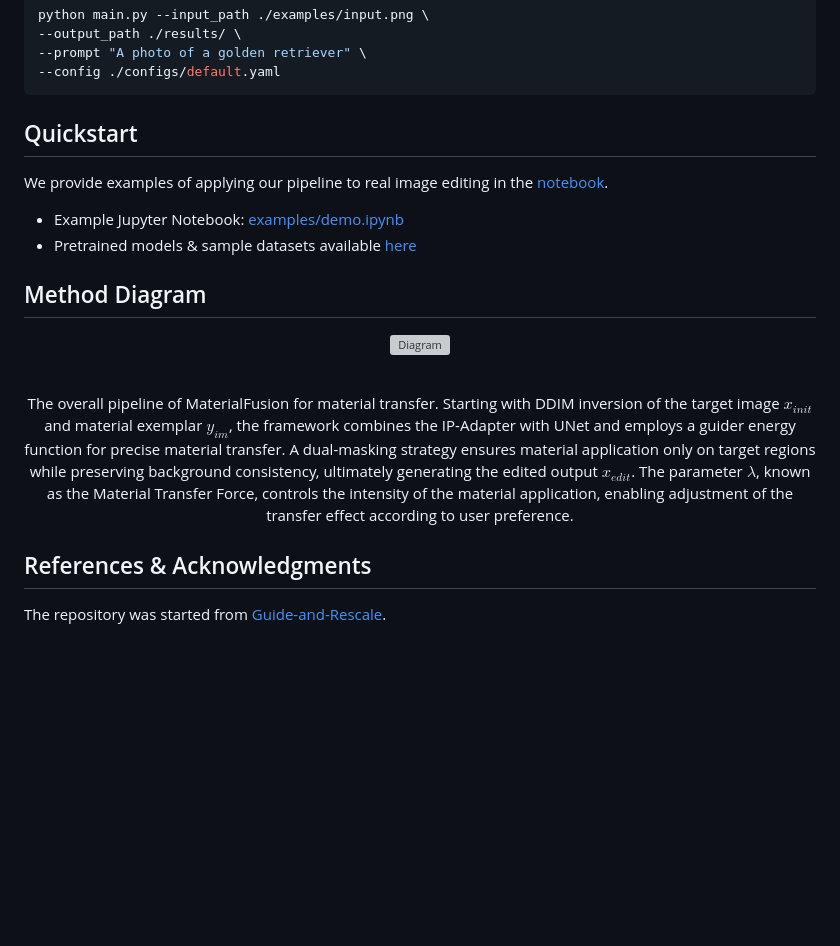
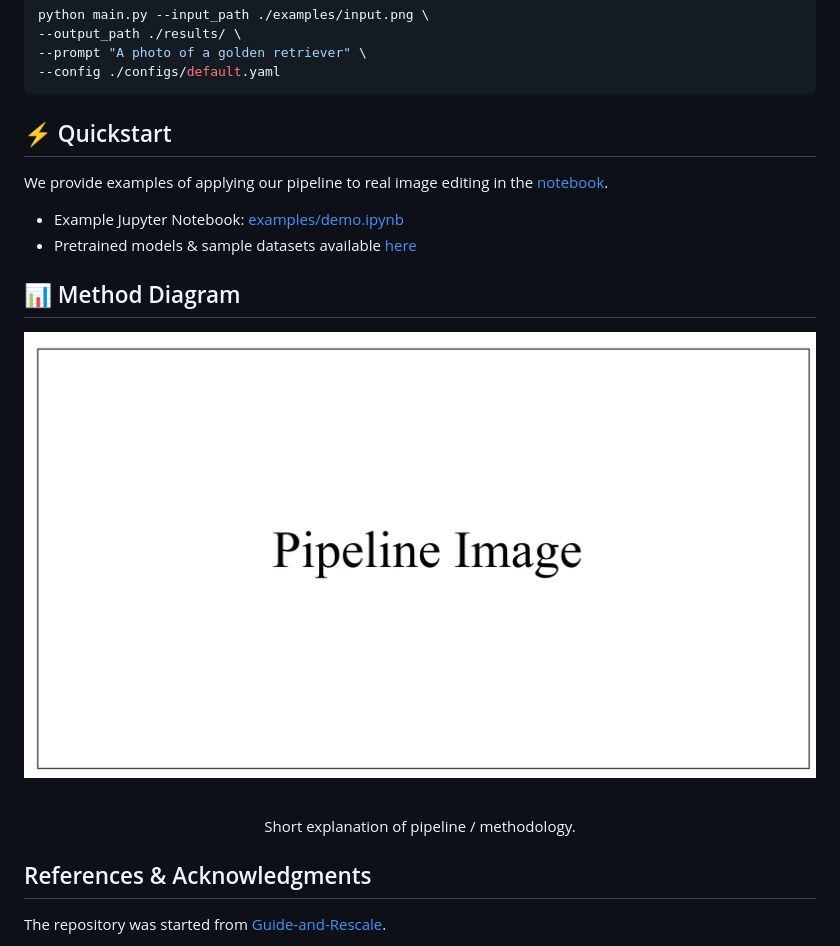
Before and after one commit to kzGarifullin/ProjectPageExample, a Markdown page: README.md, the part around the change printed below. Drawn GitHub-style; pictures changed too: docs/pipeline.png (added); blank space fills up the shorter version; grey boxes are pictures that could not be loaded.

````diff
--- a/README.md
+++ b/README.md
@@ -69,7 +69,7 @@ python main.py --input_path ./examples/input.png \
 --config ./configs/default.yaml
 ```
 
-## Quickstart
+## ⚡ Quickstart
 
 We provide examples of applying our pipeline to real image editing in the [notebook](example_notebooks/material_transfer.ipynb).
 
@@ -77,14 +77,14 @@ We provide examples of applying our pipeline to real image editing in the [noteb
 - Pretrained models & sample datasets available [here](example_notebooks/material_transfer.ipynb)
 
 
-## Method Diagram
+## 📊 Method Diagram
 <p align="center">
   <img src="docs/pipeline.png" alt="Diagram"/>
   <br>
 </p>
 <p align="center">
   <br>
-The overall pipeline of MaterialFusion for material transfer. Starting with DDIM inversion of the target image $x_{init}$ and material exemplar $y_{im}$, the framework combines the IP-Adapter with UNet and employs a guider energy function for precise material transfer. A dual-masking strategy ensures material application only on target regions while preserving background consistency, ultimately generating the edited output $x_{edit}$. The parameter $\lambda$, known as the Material Transfer Force, controls the intensity of the material application, enabling adjustment of the transfer effect according to user preference.
+Short explanation of pipeline / methodology.
 </p>
 
 ## References & Acknowledgments
````
Also changed, not shown: other parts of README.md (+5 -5 lines).
